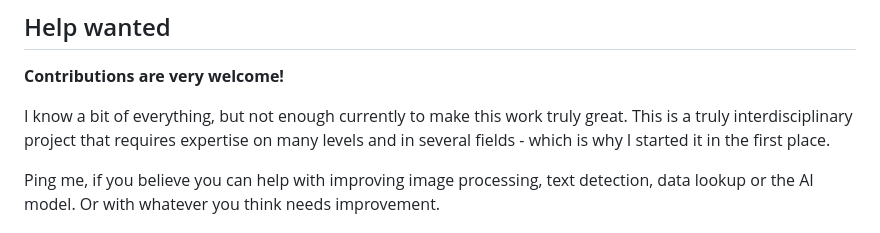
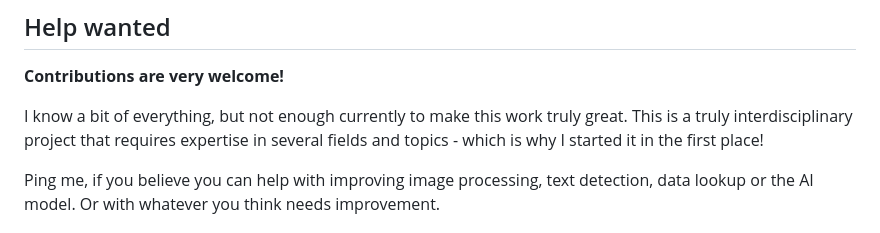
Before and after one commit to rauricus/Bookfinder, a Markdown page: README.md, the part around the change. GitHub-like rendering.

Commit message:
A bit more betterment.

```diff
--- a/README.md
+++ b/README.md
@@ -17,7 +17,7 @@ This code recognizes book spines in images, extracts text via OCR, and looks up
 
 **Contributions are very welcome!**
 
-I know a bit of everything, but not enough currently to make this work truly great. This is a truly interdisciplinary project that requires expertise on many levels and in several fields - which is why I started it in the first place.
+I know a bit of everything, but not enough currently to make this work truly great. This is a truly interdisciplinary project that requires expertise in several fields and topics - which is why I started it in the first place!
 
 Ping me, if you believe you can help with improving image processing, text detection, data lookup or the AI model. Or with whatever you think needs improvement.
 
```
